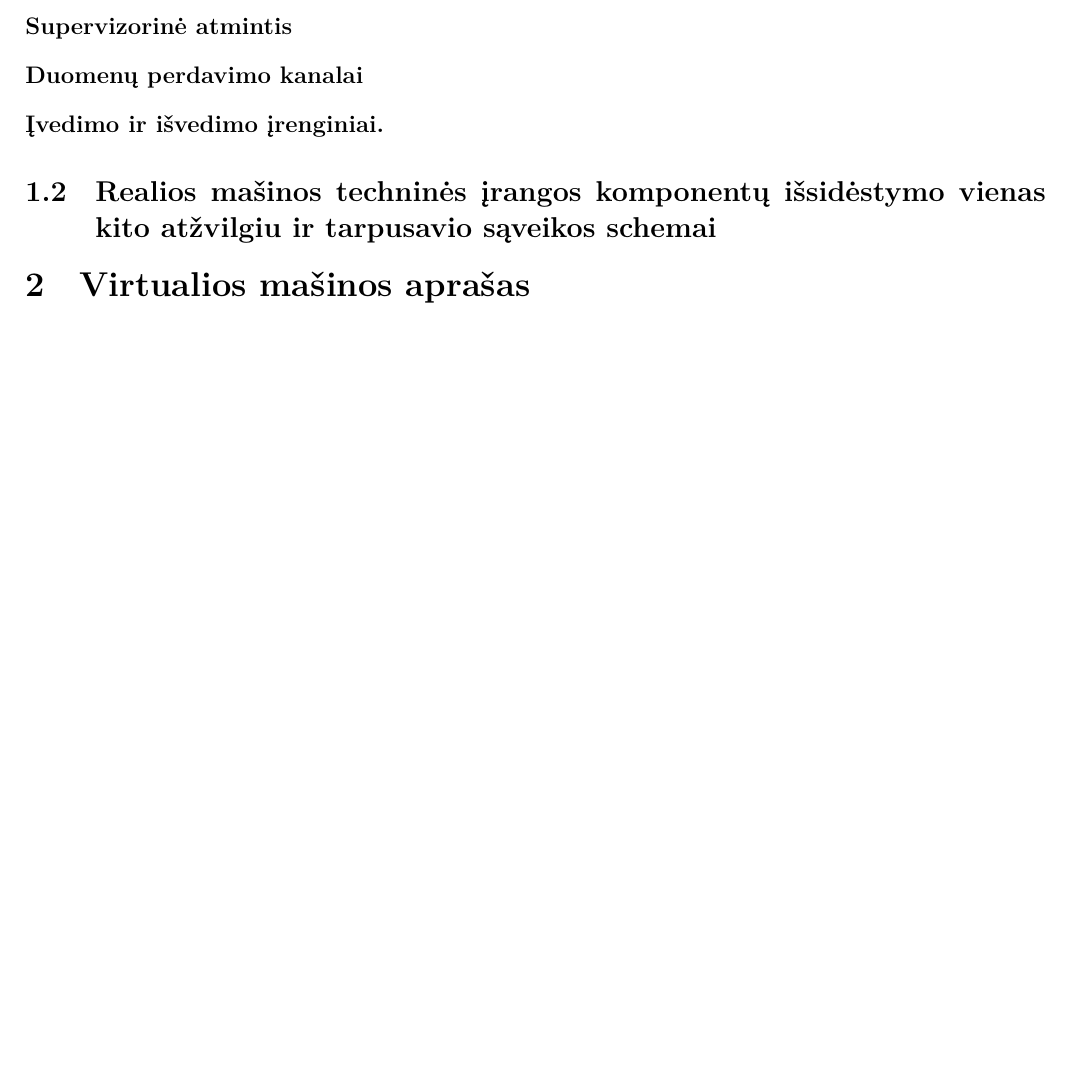
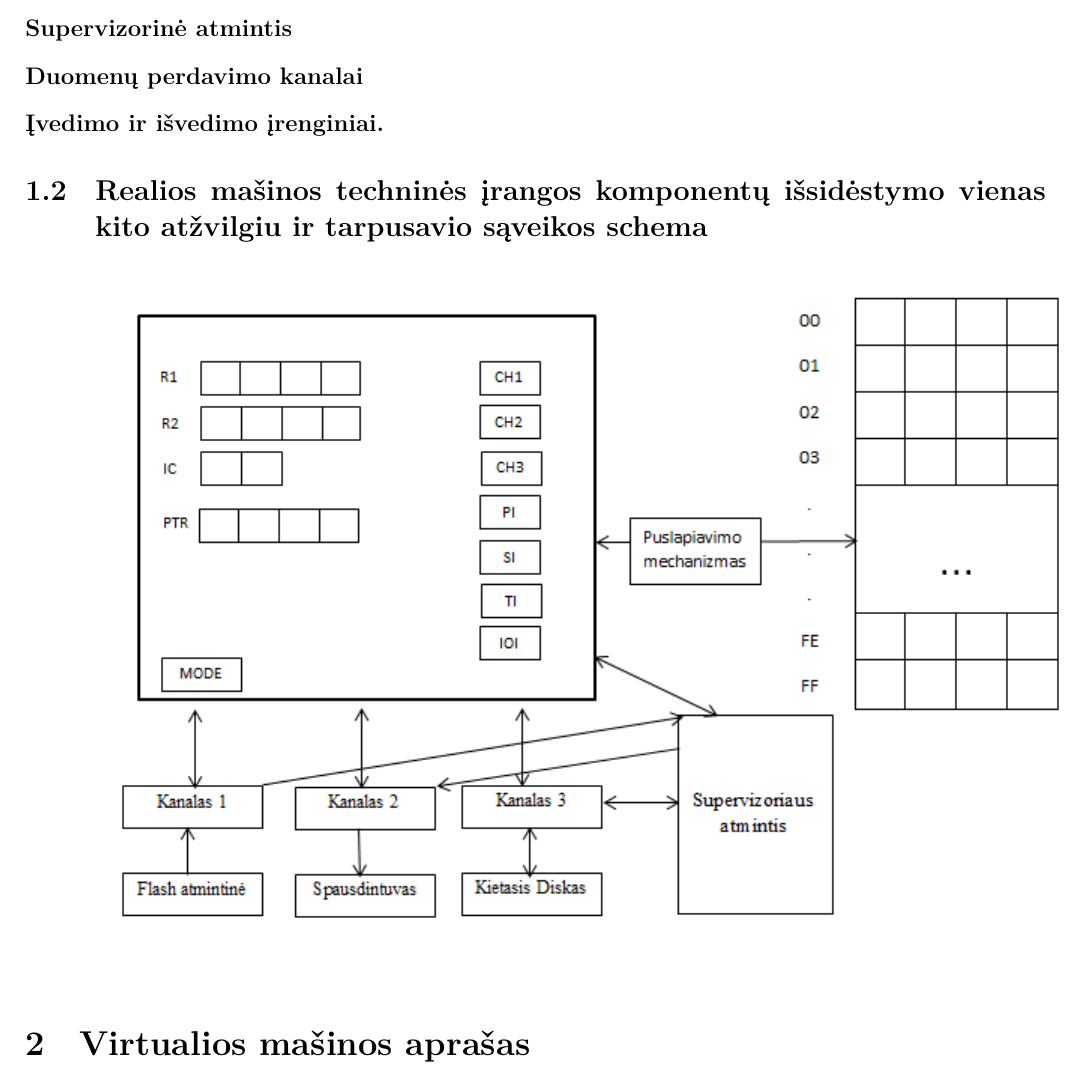
Before and after one commit to IgnasJ/OS, a LaTeX document (Virtualios ir realios mašinos projektas/main.tex, which reads Virtualios ir realios mašinos projektas/rm.tex): part of page 3 of 3 before the commit and part of page 3 of 4 after it, cut so that both start at the same text, the shorter picture padded with empty space. Compiled offline with XeLaTeX.

Commit message:
Added VM diagram

```diff
--- a/Virtualios ir realios mašinos projektas/rm.tex
+++ b/Virtualios ir realios mašinos projektas/rm.tex
@@ -10,4 +10,5 @@
   \item[Įvedimo ir išvedimo įrenginiai.]
 \end{description}
 
-\subsection{Realios mašinos techninės įrangos komponentų išsidėstymo vienas kito atžvilgiu ir tarpusavio sąveikos schemai}
+\subsection{Realios mašinos techninės įrangos komponentų išsidėstymo vienas kito atžvilgiu ir tarpusavio sąveikos schema}
+\includegraphics{RM.PNG}
```
Also changed, not shown: Virtualios ir realios mašinos projektas/RM.PNG (added).
